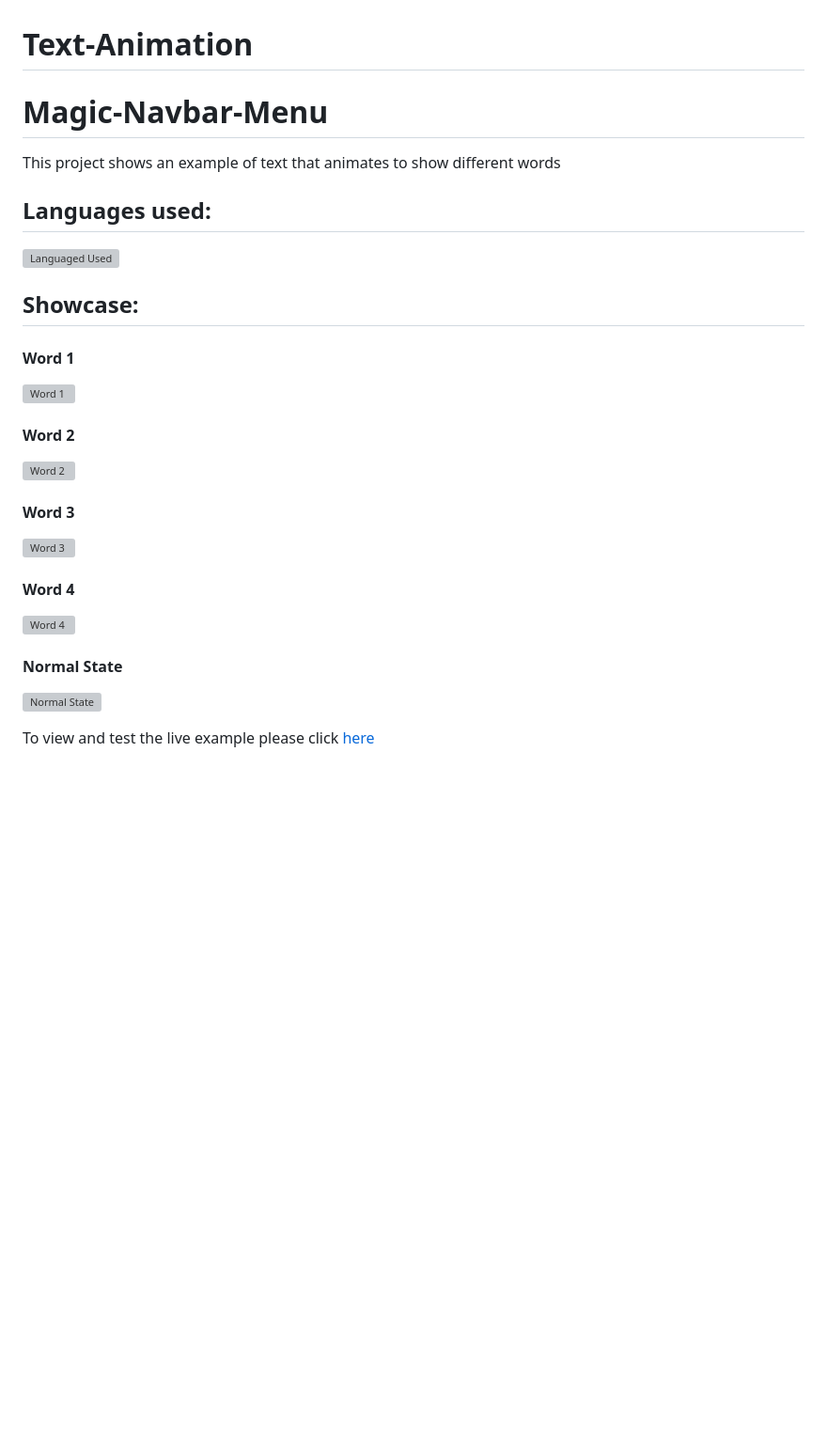
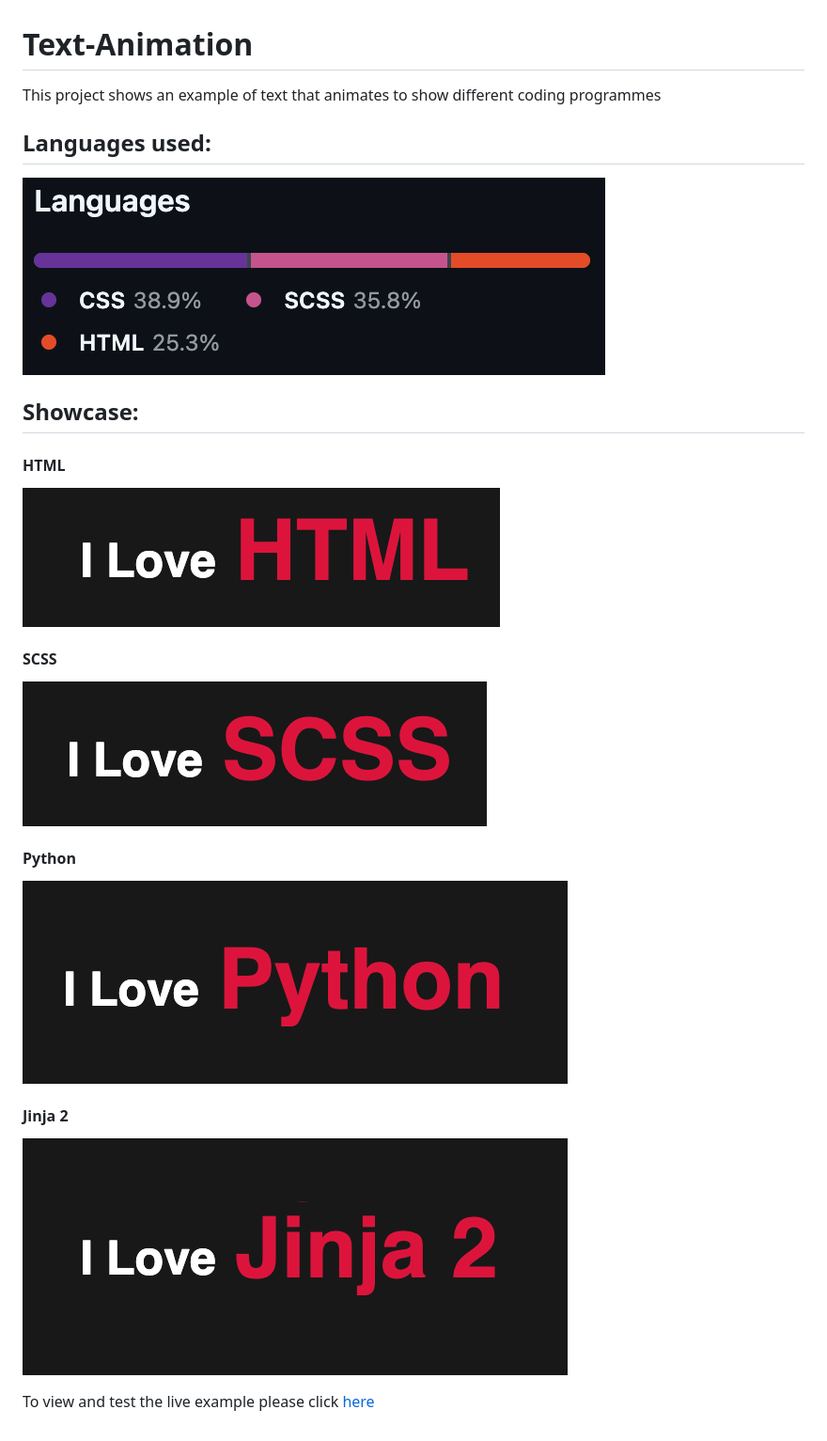
Before and after one commit to AndrewH1188/Text-Animation, a Markdown page: README.md, the part around the change. Shown: that part at 94% size. Drawn GitHub-style; pictures changed too: assets/images/html.png (added), assets/images/jinja2.png (added), assets/images/languages.png (added); blank space fills up the shorter version; grey boxes are pictures that could not be loaded.

Commit message:
README updated and project finished.

```diff
--- a/README.md
+++ b/README.md
@@ -1,29 +1,21 @@
 # Text-Animation
-
-
-# Magic-Navbar-Menu
-This project shows an example of text that animates to show different words
+This project shows an example of text that animates to show different coding programmes
 
 ## Languages used:
 ![Languaged Used](assets/images/languages.png)
 
 ## Showcase:
-#### Word 1
-![Word 1](assets/images/not-hover.png)
+#### HTML
+![HTML](assets/images/html.png)
 
-#### Word 2
-![Word 2](assets/images/not-hover.png)
+#### SCSS
+![scss](assets/images/scss.png)
 
+#### Python
+![Python](assets/images/python.png)
 
-#### Word 3
-![Word 3](assets/images/not-hover.png)
-
-
-#### Word 4
-![Word 4](assets/images/not-hover.png)
-
-#### Normal State
-![Normal State](assets/images/not-hover.png)
+#### Jinja 2
+![Jinja 2](assets/images/jinja2.png)
 
 
 To view and test the live example please click [here](https://andrewh1188.github.io/Text-Animation/)
```
